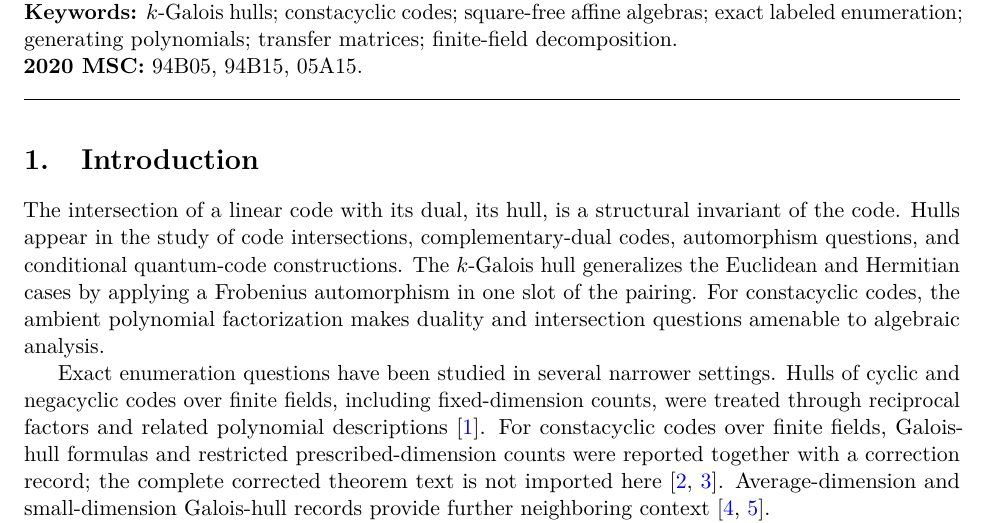
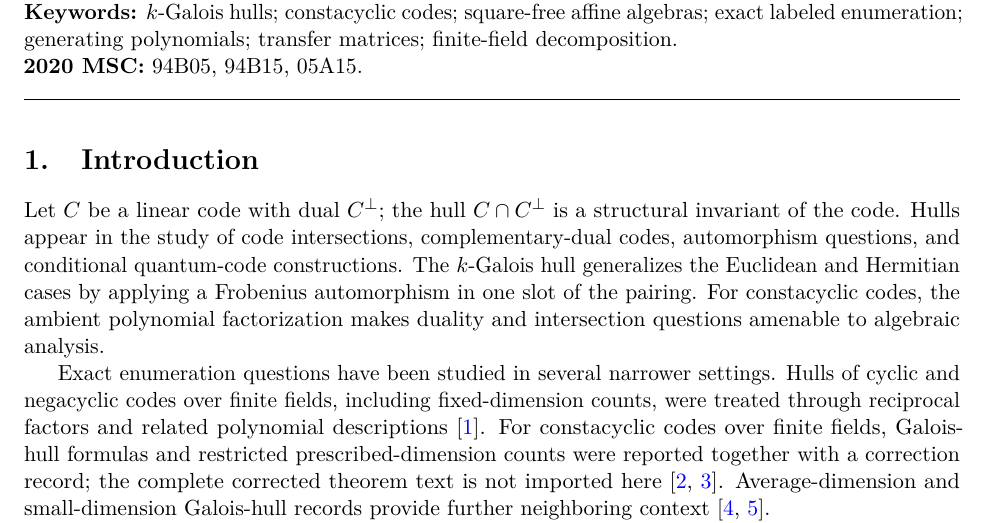
Before and after one commit to arunyadav0307-stack/Galios-Hull, a LaTeX document (manuscript/main.tex): part of page 1 of 18, cut so that both start at the same text. Compiled offline with pdfLaTeX.

Commit message:
Rephrase intro opening to source-originated wording (audit correction)
- L81: 'The intersection of a linear code with its dual...' shared a
  9-word clause with the reference paper's opening; replaced with
  source-originated 'Let $C$ be a linear code with dual...' sentence.
- Same sentence mirrored in main.typ; main.pdf rebuilt (Typst 0.15.0,
  18 pp, zero warnings, zero near-edge lines).
- No theorem/proof/equation/table/numeric/notation/conclusion changed.
- Bibliography left at 13 verified entries (no fabricated refs).

Co-authored-by: arena-agent <297053741+arena-agent@users.noreply.github.com>

```diff
--- a/manuscript/main.tex
+++ b/manuscript/main.tex
@@ -78,7 +78,7 @@ We study the joint distribution of code dimension and $k$-Galois hull dimension
 
 \section{Introduction}
 
-The intersection of a linear code with its dual, its hull, is a structural invariant of the code. Hulls appear in the study of code intersections, complementary-dual codes, automorphism questions, and conditional quantum-code constructions. The $k$-Galois hull generalizes the Euclidean and Hermitian cases by applying a Frobenius automorphism in one slot of the pairing. For constacyclic codes, the ambient polynomial factorization makes duality and intersection questions amenable to algebraic analysis.
+Let $C$ be a linear code with dual $C^\perp$; the hull $C\cap C^\perp$ is a structural invariant of the code. Hulls appear in the study of code intersections, complementary-dual codes, automorphism questions, and conditional quantum-code constructions. The $k$-Galois hull generalizes the Euclidean and Hermitian cases by applying a Frobenius automorphism in one slot of the pairing. For constacyclic codes, the ambient polynomial factorization makes duality and intersection questions amenable to algebraic analysis.
 
 Exact enumeration questions have been studied in several narrower settings. Hulls of cyclic and negacyclic codes over finite fields, including fixed-dimension counts, were treated through reciprocal factors and related polynomial descriptions \cite{sangwisut2015}. For constacyclic codes over finite fields, Galois-hull formulas and restricted prescribed-dimension counts were reported together with a correction record; the complete corrected theorem text is not imported here \cite{debnathConstacyclic2023,debnathCorrection2023}. Average-dimension and small-dimension Galois-hull records provide further neighboring context \cite{debnathAverage2025,debnathSmall2026}.
 
```
Also changed, not shown: manuscript/main.typ (+1 -1 lines), manuscript/main.pdf.
